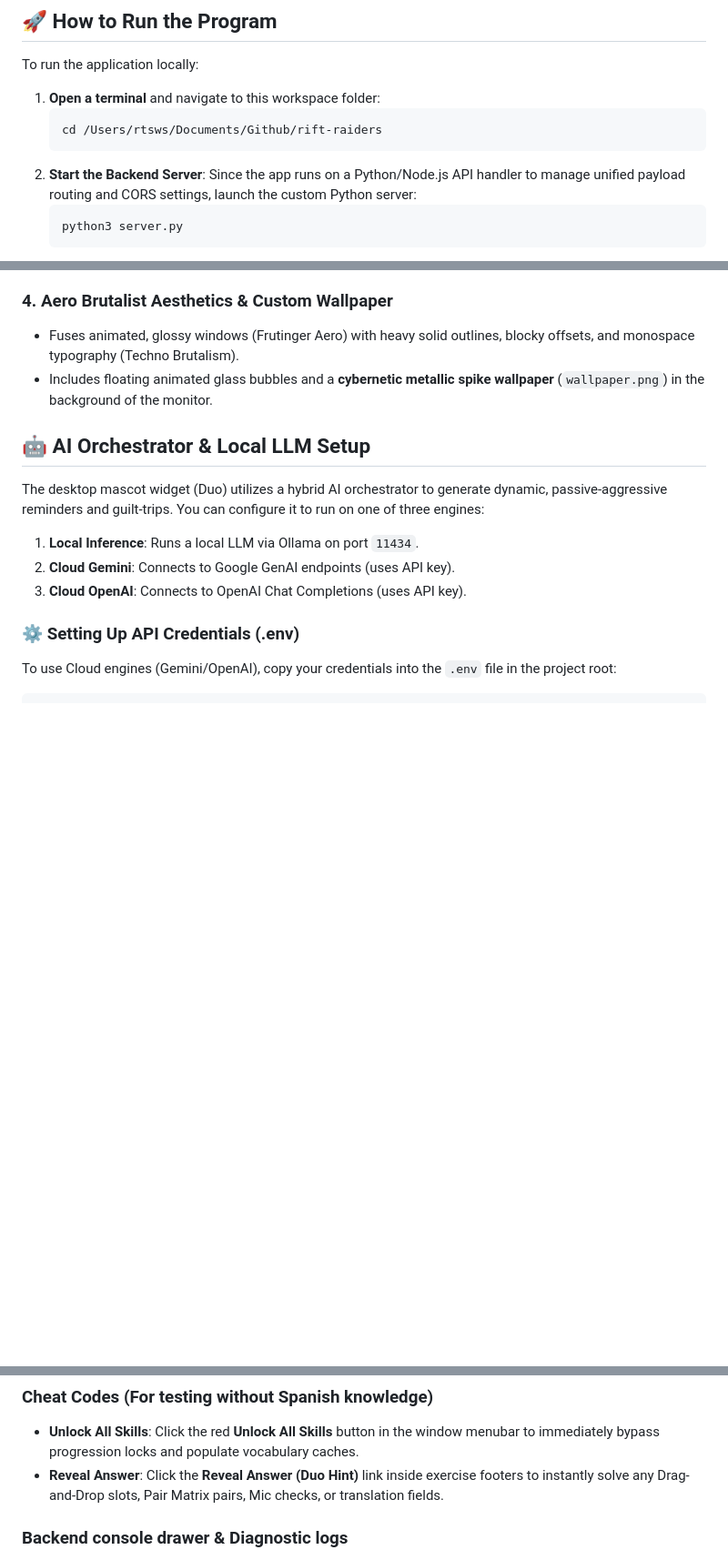
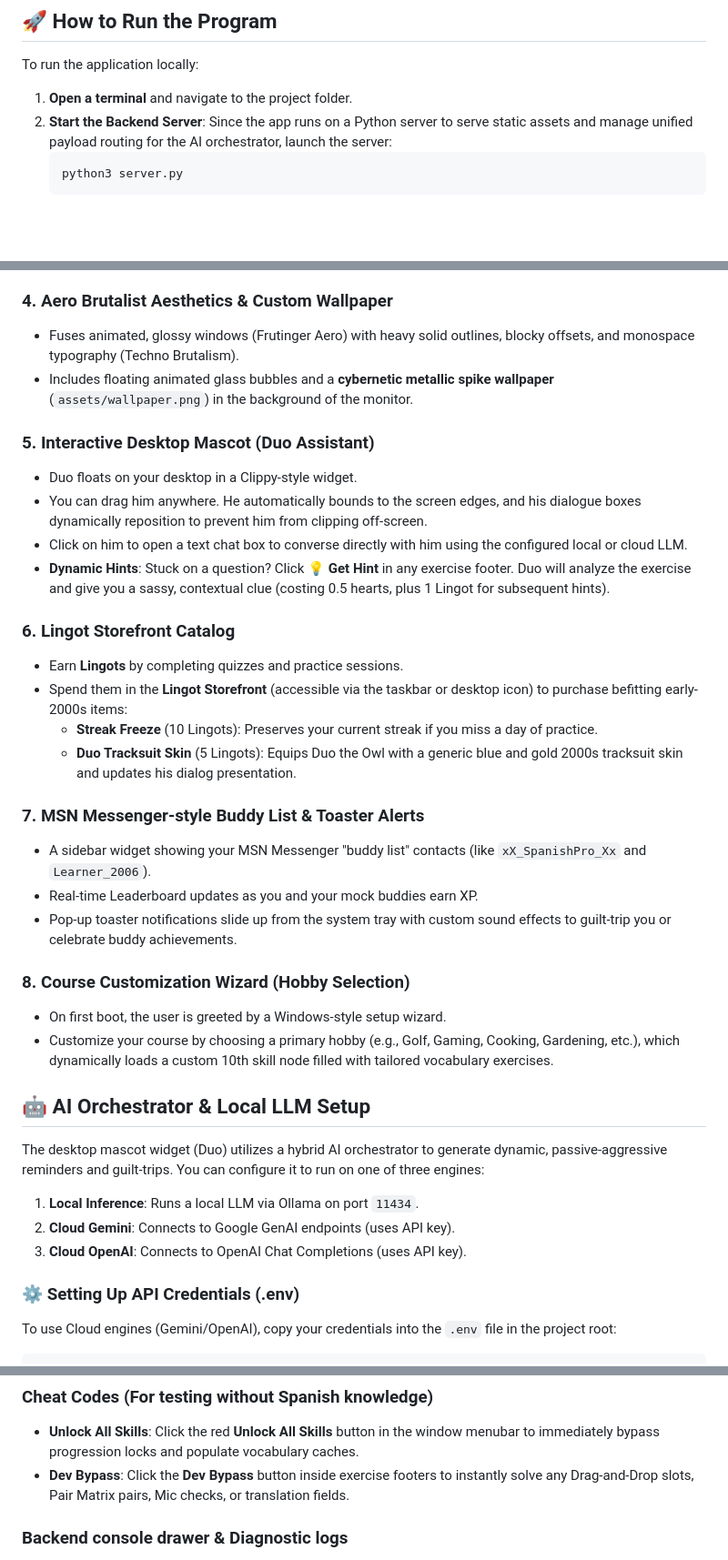
Before and after one commit to adityaadep2008/rift-raiders, a Markdown page: README.md, 3 parts joined by grey strips. Shown at 91% size. Rendered like a GitHub page; blank space fills up the shorter version.

Commit message:
readme enhanced

````diff
--- a/README.md
+++ b/README.md
@@ -10,12 +10,9 @@ The project runs completely in-memory using vanilla HTML, CSS, and JavaScript.
 
 To run the application locally:
 
-1. **Open a terminal** and navigate to this workspace folder:
-   ```bash
-   cd /Users/rtsws/Documents/Github/rift-raiders
-   ```
+1. **Open a terminal** and navigate to the project folder.
 2. **Start the Backend Server**:
-   Since the app runs on a Python/Node.js API handler to manage unified payload routing and CORS settings, launch the custom Python server:
+   Since the app runs on a Python server to serve static assets and manage unified payload routing for the AI orchestrator, launch the server:
    ```bash
    python3 server.py
    ```
@@ -46,7 +43,28 @@ To run the application locally:
 
 ### 4. Aero Brutalist Aesthetics & Custom Wallpaper
 - Fuses animated, glossy windows (Frutinger Aero) with heavy solid outlines, blocky offsets, and monospace typography (Techno Brutalism).
-- Includes floating animated glass bubbles and a **cybernetic metallic spike wallpaper** (`wallpaper.png`) in the background of the monitor.
+- Includes floating animated glass bubbles and a **cybernetic metallic spike wallpaper** (`assets/wallpaper.png`) in the background of the monitor.
+
+### 5. Interactive Desktop Mascot (Duo Assistant)
+- Duo floats on your desktop in a Clippy-style widget.
+- You can drag him anywhere. He automatically bounds to the screen edges, and his dialogue boxes dynamically reposition to prevent him from clipping off-screen.
+- Click on him to open a text chat box to converse directly with him using the configured local or cloud LLM.
+- **Dynamic Hints**: Stuck on a question? Click **💡 Get Hint** in any exercise footer. Duo will analyze the exercise and give you a sassy, contextual clue (costing 0.5 hearts, plus 1 Lingot for subsequent hints).
+
+### 6. Lingot Storefront Catalog
+- Earn **Lingots** by completing quizzes and practice sessions.
+- Spend them in the **Lingot Storefront** (accessible via the taskbar or desktop icon) to purchase befitting early-2000s items:
+  - **Streak Freeze** (10 Lingots): Preserves your current streak if you miss a day of practice.
+  - **Duo Tracksuit Skin** (5 Lingots): Equips Duo the Owl with a generic blue and gold 2000s tracksuit skin and updates his dialog presentation.
+
+### 7. MSN Messenger-style Buddy List & Toaster Alerts
+- A sidebar widget showing your MSN Messenger "buddy list" contacts (like `xX_SpanishPro_Xx` and `Learner_2006`).
+- Real-time Leaderboard updates as you and your mock buddies earn XP.
+- Pop-up toaster notifications slide up from the system tray with custom sound effects to guilt-trip you or celebrate buddy achievements.
+
+### 8. Course Customization Wizard (Hobby Selection)
+- On first boot, the user is greeted by a Windows-style setup wizard.
+- Customize your course by choosing a primary hobby (e.g., Golf, Gaming, Cooking, Gardening, etc.), which dynamically loads a custom 10th skill node filled with tailored vocabulary exercises.
 
 ## 🤖 AI Orchestrator & Local LLM Setup
 
@@ -109,7 +127,7 @@ To run inference completely locally without paying for API keys, follow these in
 
 ### Cheat Codes (For testing without Spanish knowledge)
 - **Unlock All Skills**: Click the red **Unlock All Skills** button in the window menubar to immediately bypass progression locks and populate vocabulary caches.
-- **Reveal Answer**: Click the **Reveal Answer (Duo Hint)** link inside exercise footers to instantly solve any Drag-and-Drop slots, Pair Matrix pairs, Mic checks, or translation fields.
+- **Dev Bypass**: Click the **Dev Bypass** button inside exercise footers to instantly solve any Drag-and-Drop slots, Pair Matrix pairs, Mic checks, or translation fields.
 
 ### Backend console drawer & Diagnostic logs
 - Toggle the **Server Logs Drawer** via the taskbar or Start menu to view mock PHP session handshakes and MySQL transactions.
````
